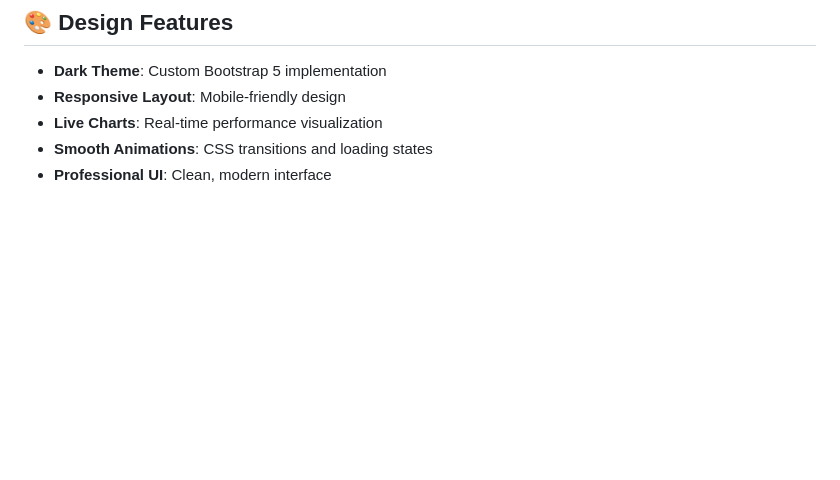
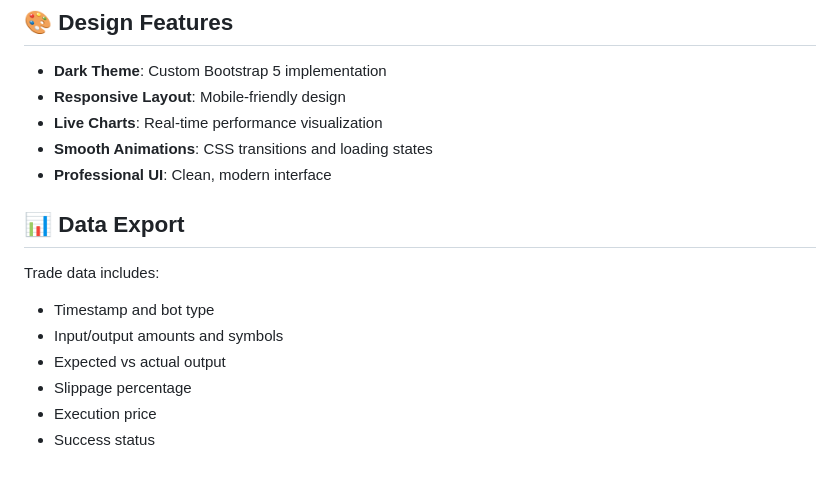
Before and after one commit to btorressz/TradeStrategyComparer, a Markdown page: README.md, the part around the change. Rendered like a GitHub page; blank space fills up the shorter version.

```diff
--- a/README.md
+++ b/README.md
@@ -133,3 +133,14 @@ The application uses Jupiter's quote API for real-time SOL/USDC pricing:
 - **Live Charts**: Real-time performance visualization
 - **Smooth Animations**: CSS transitions and loading states
 - **Professional UI**: Clean, modern interface
+
+
+## 📊 Data Export
+
+Trade data includes:
+- Timestamp and bot type
+- Input/output amounts and symbols
+- Expected vs actual output
+- Slippage percentage
+- Execution price
+- Success status
```
